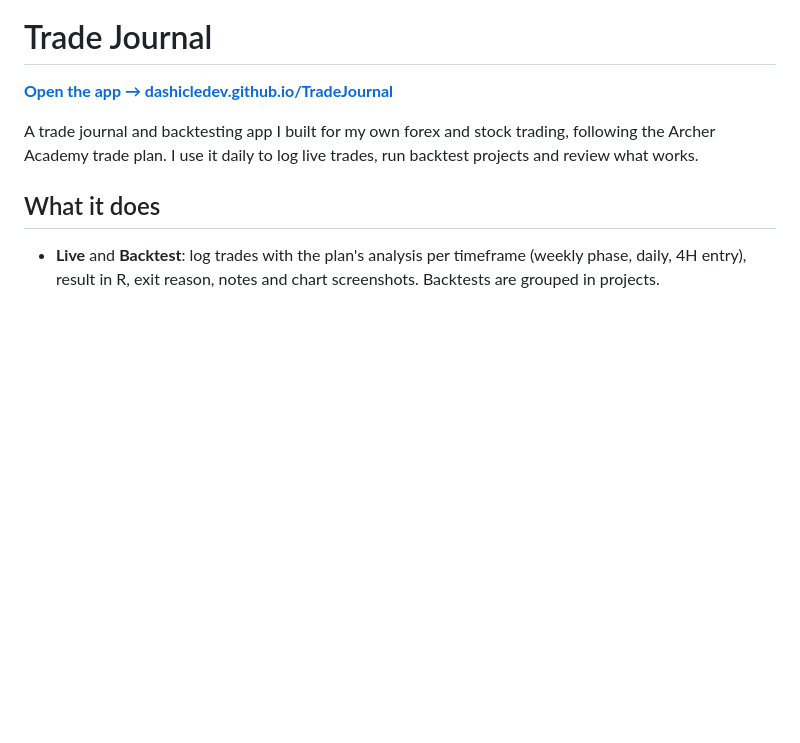
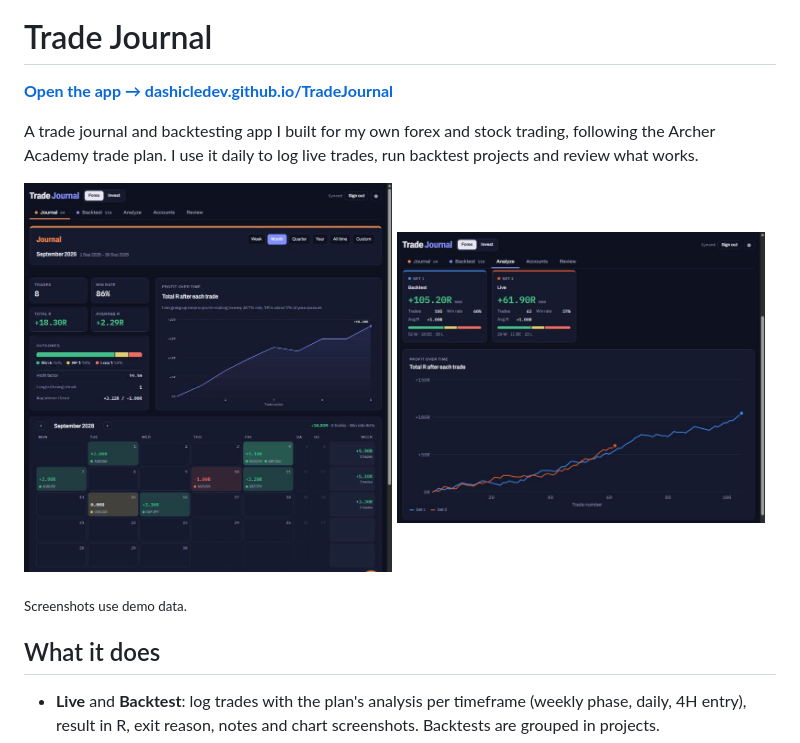
Before and after one commit to DashicleDev/TradeJournal, a Markdown page: README.md, the part around the change. Drawn GitHub-style; pictures changed too: docs/analyze.png (added), docs/journal.png (added); blank space fills up the shorter version.

Commit message:
Add screenshots (demo data) to README
Co-Authored-By: Claude Opus 5.5 <noreply@anthropic.com>
Claude-Session: https://claude.ai/code/session_01RPLtj27AYS3qzspfeqt7nL

```diff
--- a/README.md
+++ b/README.md
@@ -3,6 +3,13 @@
 **[Open the app → dashicledev.github.io/TradeJournal](https://dashicledev.github.io/TradeJournal/)**
 
 A trade journal and backtesting app I built for my own forex and stock trading, following the Archer Academy trade plan. I use it daily to log live trades, run backtest projects and review what works.
+
+<p>
+  <img src="docs/journal.png" alt="Journal: monthly stats, equity curve and trade calendar" width="49%">
+  <img src="docs/analyze.png" alt="Analyze: backtest vs live comparison" width="49%">
+</p>
+
+<sub>Screenshots use demo data.</sub>
 
 ## What it does
 
```
